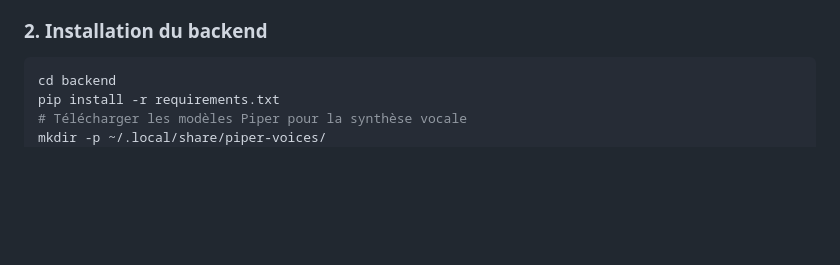
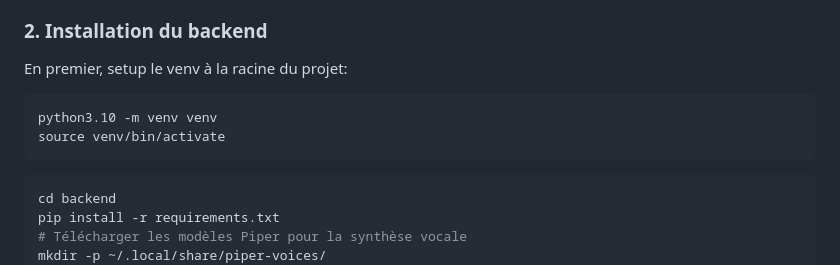
Before and after one commit to lunitaris/nova3, a Markdown page: README.md, the part around the change. Drawn GitHub-style; blank space fills up the shorter version.

````diff
--- a/README.md
+++ b/README.md
@@ -51,6 +51,13 @@ L'assistant sera accessible à l'adresse: [http://localhost:3000](http://localho
 - FFmpeg installé
 
 ### 2. Installation du backend
+
+En premier, setup le venv à la racine du projet:
+```bash
+python3.10 -m venv venv
+source venv/bin/activate
+```
+
 
 ```bash
 cd backend
````
